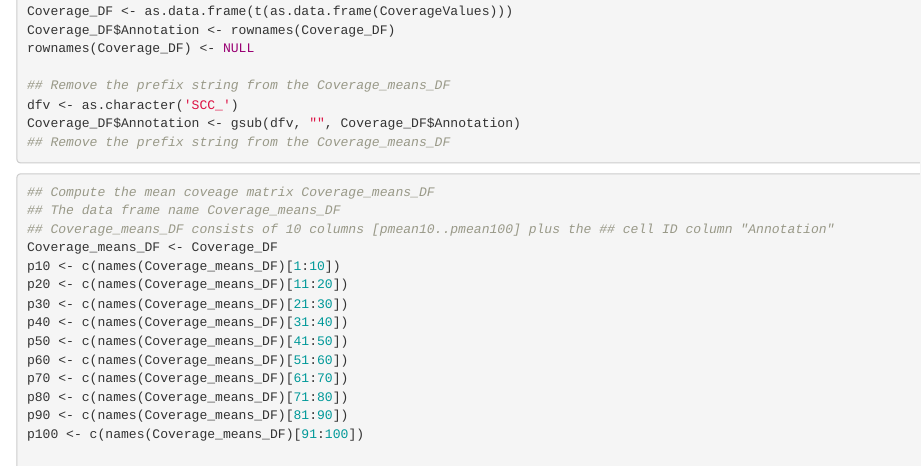
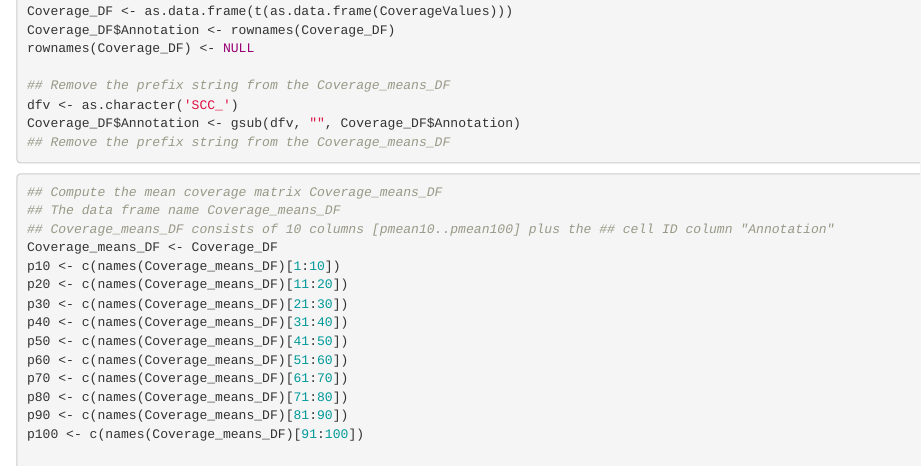
Before and after one commit to LSBDT/SkewC, an R Markdown document (RMarkdown/1-SkewC_Create_Coverage_Matrixes.Rmd): the page in a window 1100 px wide, from 1110 px down. Rendered offline with R 4.5, knitr and Pandoc, with nearby package versions.

Commit message:
Update 1-SkewC_Create_Coverage_Matrixes.Rmd

````diff
--- a/RMarkdown/1-SkewC_Create_Coverage_Matrixes.Rmd
+++ b/RMarkdown/1-SkewC_Create_Coverage_Matrixes.Rmd
@@ -60,7 +60,7 @@ Coverage_DF$Annotation <- gsub(dfv, "", Coverage_DF$Annotation)
 
 ```
 ```{r }
-## Compute the mean coveage matrix Coverage_means_DF
+## Compute the mean coverage matrix Coverage_means_DF
 ## The data frame name Coverage_means_DF
 ## Coverage_means_DF consists of 10 columns [pmean10..pmean100] plus the ## cell ID column "Annotation"
 Coverage_means_DF <- Coverage_DF
````
